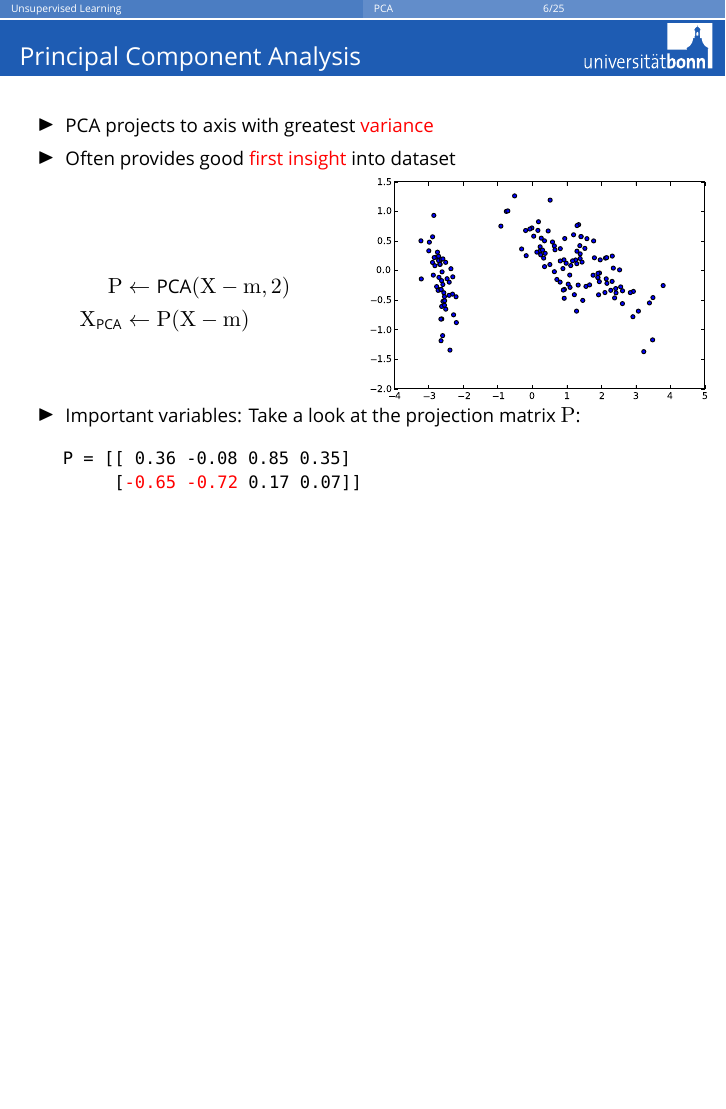
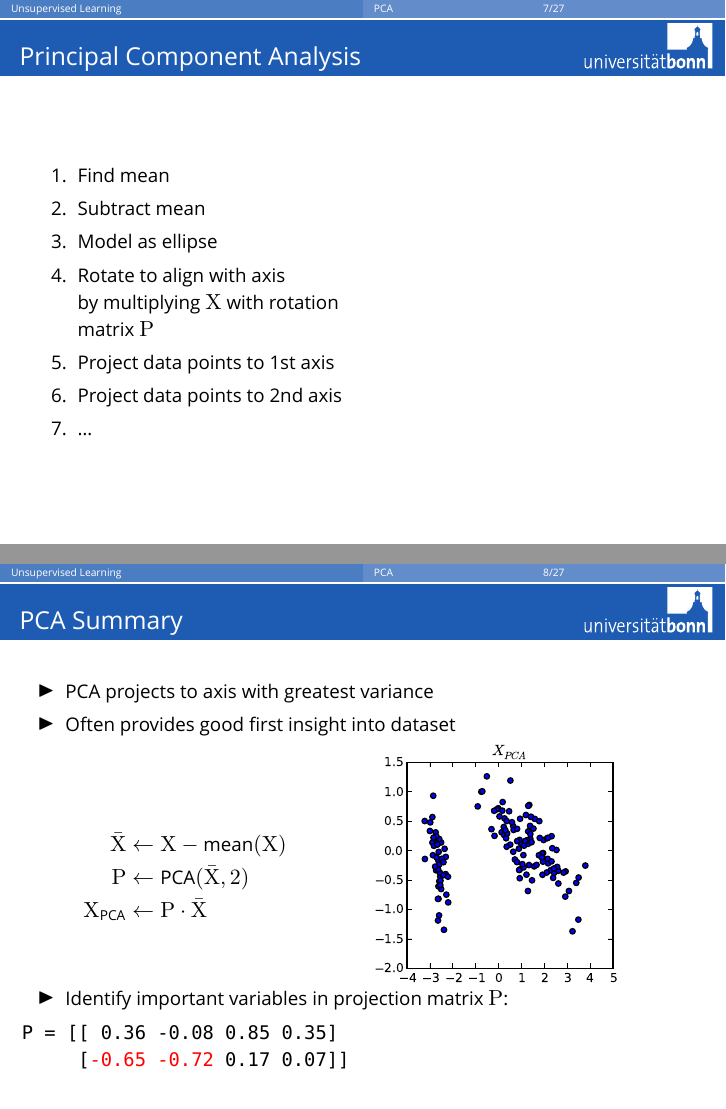
Before and after one commit to temporaer/tutorial_ml_gkbionics, LaTeX slides (presentation/presentation.tex, which reads presentation/pca.tex): page 18 of 49 before the commit and pages 26 and 30 of 61 after it, the two joined at a grey line, the shorter picture padded with empty space. Compiled offline with XeLaTeX; a missing font is replaced by an installed copy or a similar font.

Commit message:
pca, kmeans

```diff
--- a/presentation/pca.tex
+++ b/presentation/pca.tex
@@ -101,0 +123,17 @@ X =
+\begin{frame}[fragile]
+  \frametitle{Principal Component Analysis}
+  \begin{columns}
+      \begin{column}{6cm}
+          \begin{enumerate}[<+->]
+              \item Find mean
+              \item Subtract mean
+              \item Model as ellipse
+              \item Rotate to align with axis\\
+                  by multiplying $X$ with rotation matrix $P$
+              \item Project data points to 1st axis
+              \item Project data points to 2nd axis
+              \item \ldots
+          \end{enumerate}
+      \end{column}
+
+      \begin{column}{5cm}
@@ -102 +146,7 @@ X =
+      \end{column}
+      \end{columns}
+\end{frame}
+
+\begin{frame}[fragile]
+  \frametitle{PCA Summary}
   \begin{itemize}
@@ -107,23 +157,26 @@ X =
   \begin{columns}
     \column{.5\linewidth}
     \begin{align*}
-        P &\leftarrow \mathrm{PCA}(X-m, 2)\\
-        X_{\mathrm{PCA}} & \leftarrow P (X-m)
+        \bar X &\leftarrow X - \mathrm{mean}(X)\\
+        P &\leftarrow \mathrm{PCA}(\bar X, 2)\\
+        X_{\mathrm{PCA}} & \leftarrow P \cdot \bar X
     \end{align*}
     \column{.5\linewidth}
     %\includegraphics[width=.99\linewidth]{pca-pics/iris-2d}
-    \includegraphics[width=.99\linewidth]{pca-pics/iris-2d-nocolor}
+    \includegraphics<1>[height=.7\linewidth]{pca-pics/iris-all-nocolor}
+    \includegraphics<2->[height=.7\linewidth]{pca-pics/iris-2d-nocolor}
   \end{columns}
 
-  \pause
+  \uncover<3->{
   \begin{itemize}
-  \item Important variables: Take a look at the projection matrix $P$:
+  \item Identify important variables in projection matrix $P$:
   \end{itemize}
 
-  \begin{lstlisting}[escapechar=!]
-    P = [[ 0.36 -0.08 !\alert<3>{0.85}! 0.35]
-         [!\alert<4>{-0.65}! !\alert<4>{-0.72}  0.17  0.07]]
-  \end{lstlisting}
+  \texttt{%
+    P = [[ 0.36 -0.08 \alert<3>{0.85} 0.35] \\
+    ~~~~~[\alert<4>{-0.65} \alert<4>{-0.72}  0.17  0.07]]\\
+     }
+  }
 \end{frame}
 
 \begin{frame}[fragile]
```
Also changed, not shown: presentation/pca-pics/iris-2d-nocolor.pdf, presentation/pca-pics/iris-2d.pdf, presentation/pca-pics/iris-all-nocolor.pdf, presentation/pca-pics/iris-all.pdf, presentation/pca-pics/iris-bt-nocolor.pdf, presentation/pca-pics/iris-bt.pdf, presentation/pca-pics/iris-nocolor.pdf, presentation/pca-pics/pointcloud-2d-model.pdf (added), presentation/pca-pics/pointcloud-2d-step1.pdf (added), presentation/pca-pics/pointcloud-2d-step2.pdf (added), presentation/pca-pics/pointcloud-2d-step3.pdf (added), presentation/pca-pics/pointcloud-2d-step4.pdf (added), presentation/pca-pics/pointcloud-2d-step5.pdf (added), presentation/pca-pics/pointcloud-2d-step6.pdf (added), 6 more files, 3 other files.
